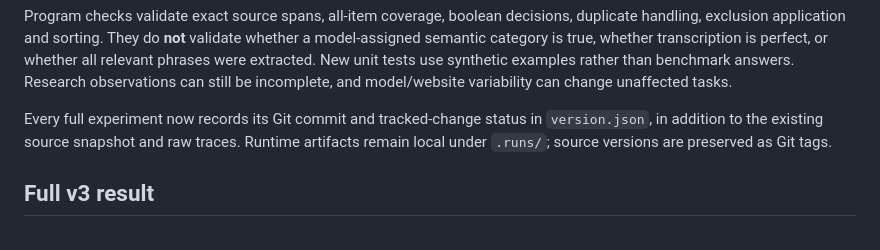
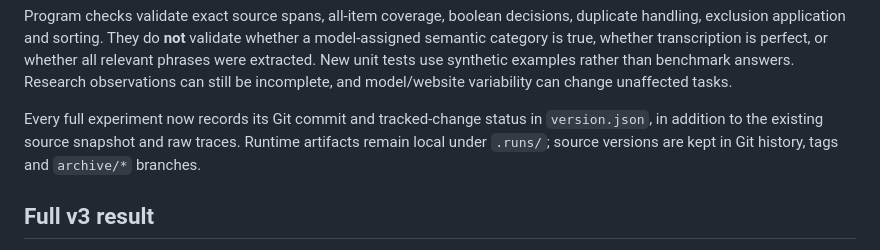
Before and after one commit to letianz3/gaia-agent-harness, a Markdown page: FAILURE_ANALYSIS.md, the part around the change. GitHub-like rendering.

```diff
--- a/FAILURE_ANALYSIS.md
+++ b/FAILURE_ANALYSIS.md
@@ -59,7 +59,7 @@ be incomplete, and model/website variability can change unaffected tasks.
 
 Every full experiment now records its Git commit and tracked-change status in
 `version.json`, in addition to the existing source snapshot and raw traces.
-Runtime artifacts remain local under `.runs/`; source versions are preserved as Git tags.
+Runtime artifacts remain local under `.runs/`; source versions are kept in Git history, tags and `archive/*` branches.
 
 
 ## Full v3 result
```
Also changed, not shown: README.md (+2 -2 lines).
